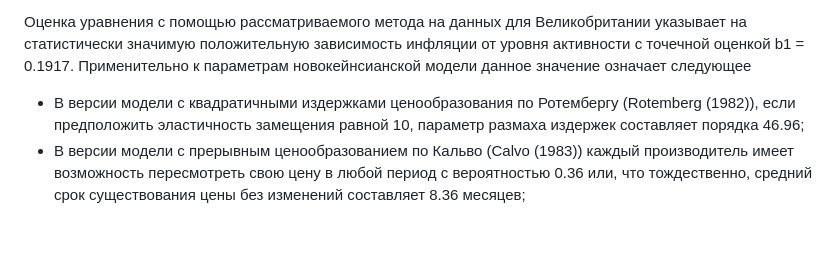
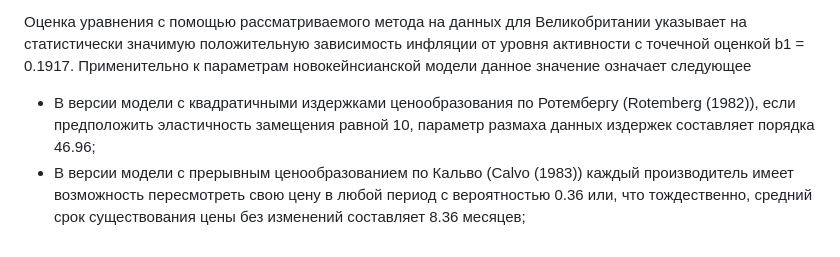
Before and after one commit to kNDC/nk-pc-estimator, a Markdown page: README.md, the part around the change. Drawn GitHub-style.

```diff
--- a/README.md
+++ b/README.md
@@ -11,5 +11,5 @@
 
 Оценка уравнения с помощью рассматриваемого метода на данных для Великобритании указывает на статистически значимую положительную зависимость инфляции от уровня активности с точечной оценкой b1 = 0.1917.  Применительно к параметрам новокейнсианской модели данное значение означает следующее
 
-* В версии модели с квадратичными издержками ценообразования по Ротембергу (Rotemberg (1982)), если предположить эластичность замещения равной 10, параметр размаха издержек составляет порядка 46.96;
+* В версии модели с квадратичными издержками ценообразования по Ротембергу (Rotemberg (1982)), если предположить эластичность замещения равной 10, параметр размаха данных издержек составляет порядка 46.96;
 * В версии модели с прерывным ценообразованием по Кальво (Calvo (1983)) каждый производитель имеет возможность пересмотреть свою цену в любой период с вероятностью 0.36 или, что тождественно, средний срок существования цены без изменений составляет 8.36 месяцев;
```
